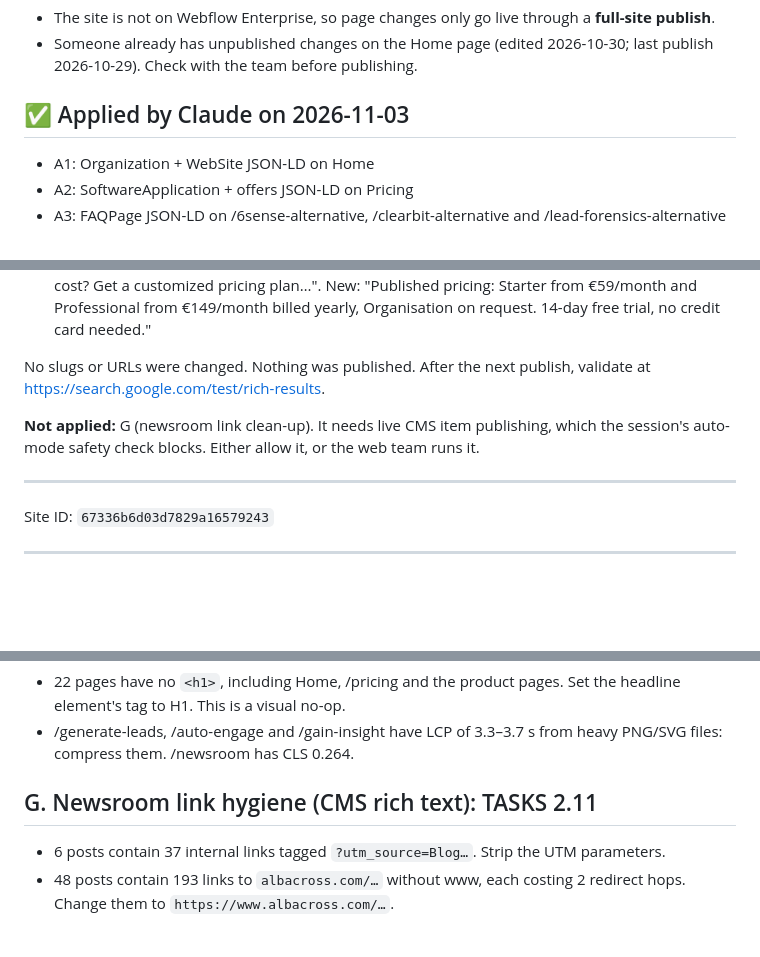
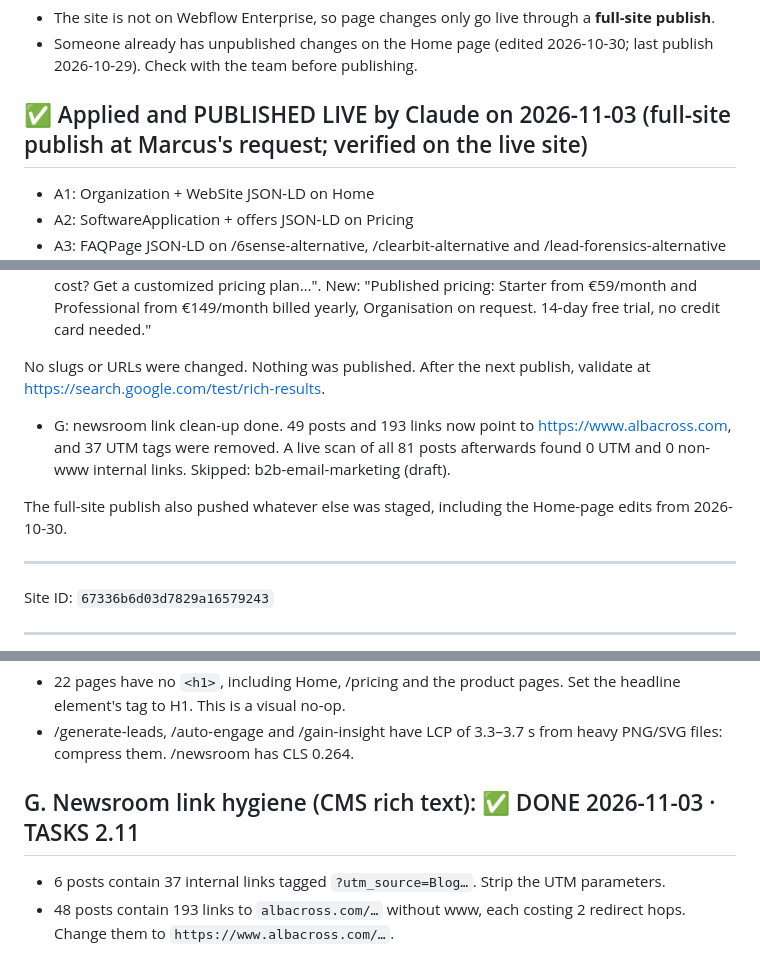
Before and after one commit to mackans123/Marcus123, a Markdown page: ai-seo-agent/WEBFLOW-FIX-PACK.md, 3 parts joined by grey strips. Rendered like a GitHub page; blank space fills up the shorter version.

Commit message:
Record live publish of Webflow SEO fixes and verification results
Co-Authored-By: Claude Opus 5.5 <noreply@anthropic.com>
Claude-Session: https://claude.ai/code/session_011adiJptwGNB5jopMUgvzvC

```diff
--- a/ai-seo-agent/WEBFLOW-FIX-PACK.md
+++ b/ai-seo-agent/WEBFLOW-FIX-PACK.md
@@ -5,7 +5,7 @@ These fixes are ready to apply. **None of them changes a URL, slug or redirect**
 Context:
 - The site is not on Webflow Enterprise, so page changes only go live through a **full-site publish**.
 - Someone already has unpublished changes on the Home page (edited 2026-10-30; last publish 2026-10-29). Check with the team before publishing.
-## ✅ Applied by Claude on 2026-11-03
+## ✅ Applied and PUBLISHED LIVE by Claude on 2026-11-03 (full-site publish at Marcus's request; verified on the live site)
 - A1: Organization + WebSite JSON-LD on Home
 - A2: SoftwareApplication + offers JSON-LD on Pricing
 - A3: FAQPage JSON-LD on /6sense-alternative, /clearbit-alternative and /lead-forensics-alternative (it mirrors the visible FAQs word for word)
@@ -14,7 +14,9 @@ Context:
 
 No slugs or URLs were changed. Nothing was published. After the next publish, validate at https://search.google.com/test/rich-results.
 
-**Not applied:** G (newsroom link clean-up). It needs live CMS item publishing, which the session's auto-mode safety check blocks. Either allow it, or the web team runs it.
+- G: newsroom link clean-up done. 49 posts and 193 links now point to https://www.albacross.com, and 37 UTM tags were removed. A live scan of all 81 posts afterwards found 0 UTM and 0 non-www internal links. Skipped: b2b-email-marketing (draft).
+
+The full-site publish also pushed whatever else was staged, including the Home-page edits from 2026-10-30.
 
 ---
 
@@ -81,7 +83,7 @@ Leadfeeder's pricing page offers "intent signals" and "intent topics" filters (A
 - 22 pages have no `<h1>`, including Home, /pricing and the product pages. Set the headline element's tag to H1. This is a visual no-op.
 - /generate-leads, /auto-engage and /gain-insight have LCP of 3.3–3.7 s from heavy PNG/SVG files: compress them. /newsroom has CLS 0.264.
 
-## G. Newsroom link hygiene (CMS rich text): TASKS 2.11
+## G. Newsroom link hygiene (CMS rich text): ✅ DONE 2026-11-03 · TASKS 2.11
 - 6 posts contain 37 internal links tagged `?utm_source=Blog…`. Strip the UTM parameters.
 - 48 posts contain 193 links to `albacross.com/…` without www, each costing 2 redirect hops. Change them to `https://www.albacross.com/…`.
 
```
